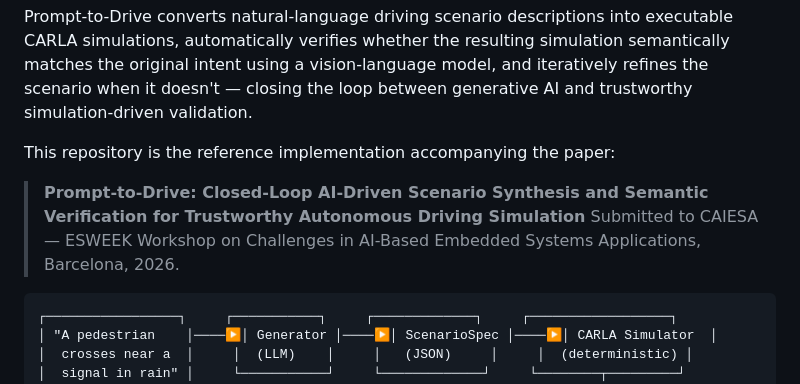
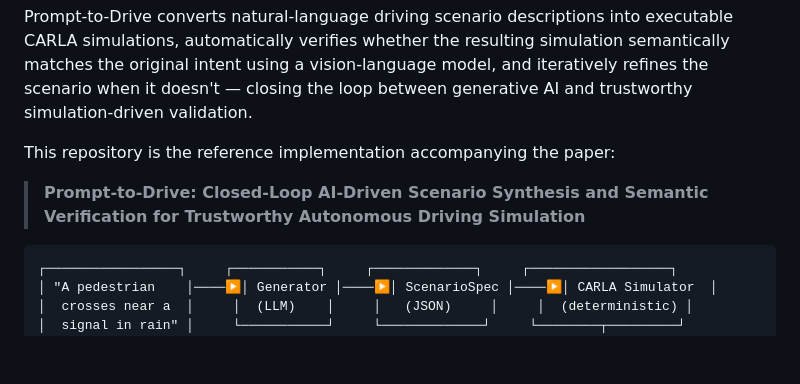
Before and after one commit to Infinity-ops/prompt2drive, a Markdown page: README.md, the part around the change. Rendered like a GitHub page; blank space fills up the shorter version.

Commit message:
Revise paper submission information in README
Updated submission details for the paper in README.

````diff
--- a/README.md
+++ b/README.md
@@ -7,7 +7,7 @@ Prompt-to-Drive converts natural-language driving scenario descriptions into exe
 This repository is the reference implementation accompanying the paper:
 
 > **Prompt-to-Drive: Closed-Loop AI-Driven Scenario Synthesis and Semantic Verification for Trustworthy Autonomous Driving Simulation**
-> Submitted to CAIESA — ESWEEK Workshop on Challenges in AI-Based Embedded Systems Applications, Barcelona, 2026.
+
 
 ```
 ┌─────────────────┐     ┌───────────┐     ┌─────────────┐     ┌──────────────────┐
````
